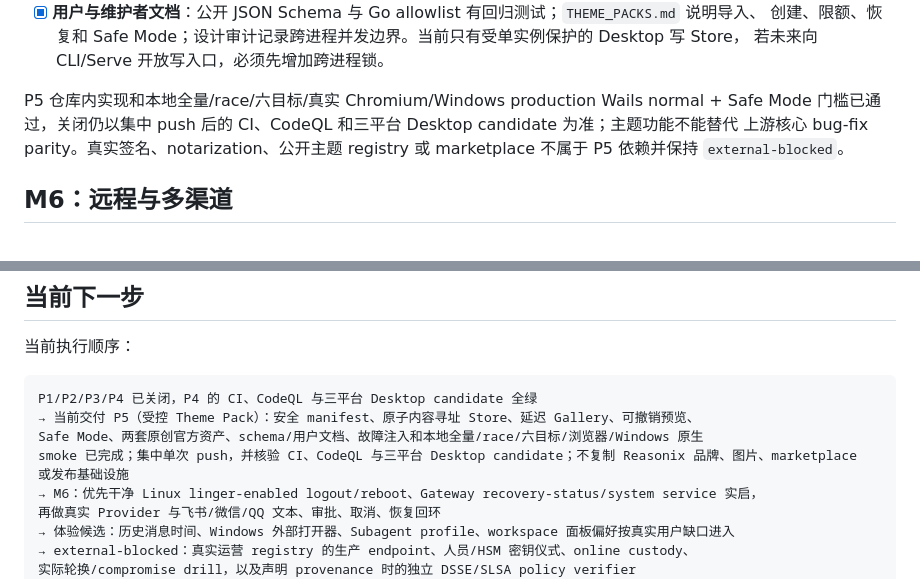
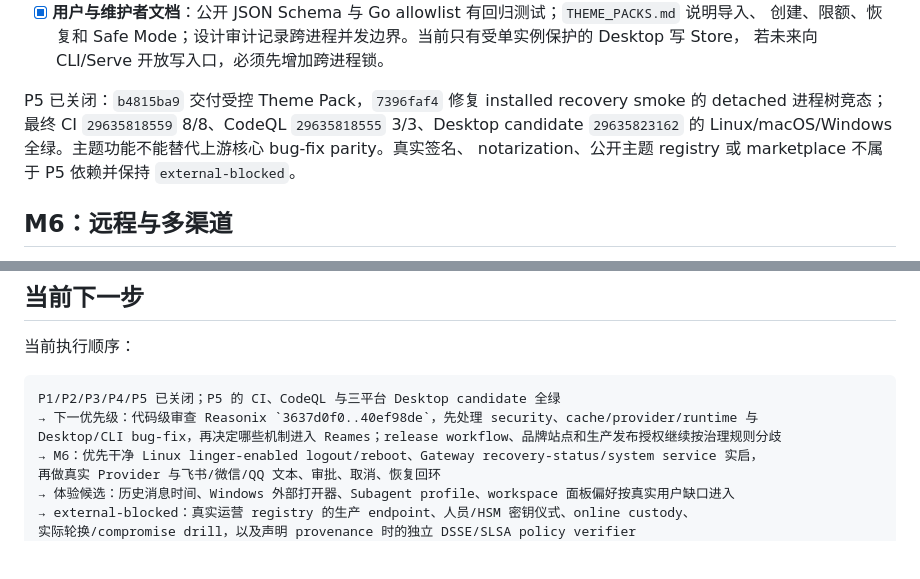
Before and after one commit to Ebonyhtx/reames-agent, a Markdown page: docs/DEVELOPMENT_PLAN.md, 2 parts joined by grey strips. Rendered like a GitHub page; blank space fills up the shorter version.

````diff
--- a/docs/DEVELOPMENT_PLAN.md
+++ b/docs/DEVELOPMENT_PLAN.md
@@ -334,9 +334,10 @@ Reasonix `7f00d2c2` 的 Theme Pack V2 提供了值得吸收的安全和体验机
   创建、限额、恢复和 Safe Mode；设计审计记录跨进程并发边界。当前只有受单实例保护的 Desktop 写 Store，
   若未来向 CLI/Serve 开放写入口，必须先增加跨进程锁。
 
-P5 仓库内实现和本地全量/race/六目标/真实 Chromium/Windows production Wails normal + Safe Mode
-门槛已通过，关闭仍以集中 push 后的 CI、CodeQL 和三平台 Desktop candidate 为准；主题功能不能替代
-上游核心 bug-fix parity。真实签名、notarization、公开主题 registry
+P5 已关闭：`b4815ba9` 交付受控 Theme Pack，`7396faf4` 修复 installed recovery smoke 的 detached
+进程树竞态；最终 CI `29635818559` 8/8、CodeQL `29635818555` 3/3、Desktop candidate
+`29635823162` 的 Linux/macOS/Windows 全绿。主题功能不能替代上游核心 bug-fix parity。真实签名、
+notarization、公开主题 registry
 或 marketplace 不属于 P5 依赖并保持 `external-blocked`。
 
 ## M6：远程与多渠道
@@ -392,11 +393,9 @@ P5 仓库内实现和本地全量/race/六目标/真实 Chromium/Windows product
 当前执行顺序：
 
 ```text
-P1/P2/P3/P4 已关闭，P4 的 CI、CodeQL 与三平台 Desktop candidate 全绿
-→ 当前交付 P5（受控 Theme Pack）：安全 manifest、原子内容寻址 Store、延迟 Gallery、可撤销预览、
-Safe Mode、两套原创官方资产、schema/用户文档、故障注入和本地全量/race/六目标/浏览器/Windows 原生
-smoke 已完成；集中单次 push，并核验 CI、CodeQL 与三平台 Desktop candidate；不复制 Reasonix 品牌、图片、marketplace
-或发布基础设施
+P1/P2/P3/P4/P5 已关闭；P5 的 CI、CodeQL 与三平台 Desktop candidate 全绿
+→ 下一优先级：代码级审查 Reasonix `3637d0f0..40ef98de`，先处理 security、cache/provider/runtime 与
+Desktop/CLI bug-fix，再决定哪些机制进入 Reames；release workflow、品牌站点和生产发布授权继续按治理规则分歧
 → M6：优先干净 Linux linger-enabled logout/reboot、Gateway recovery-status/system service 实启，
 再做真实 Provider 与飞书/微信/QQ 文本、审批、取消、恢复回环
 → 体验候选：历史消息时间、Windows 外部打开器、Subagent profile、workspace 面板偏好按真实用户缺口进入
````
Also changed, not shown: docs/PROJECT.md (+1 -1 lines), docs/audits/2026-07-18-p5-controlled-theme-pack-design.md (+22 -1 lines).
